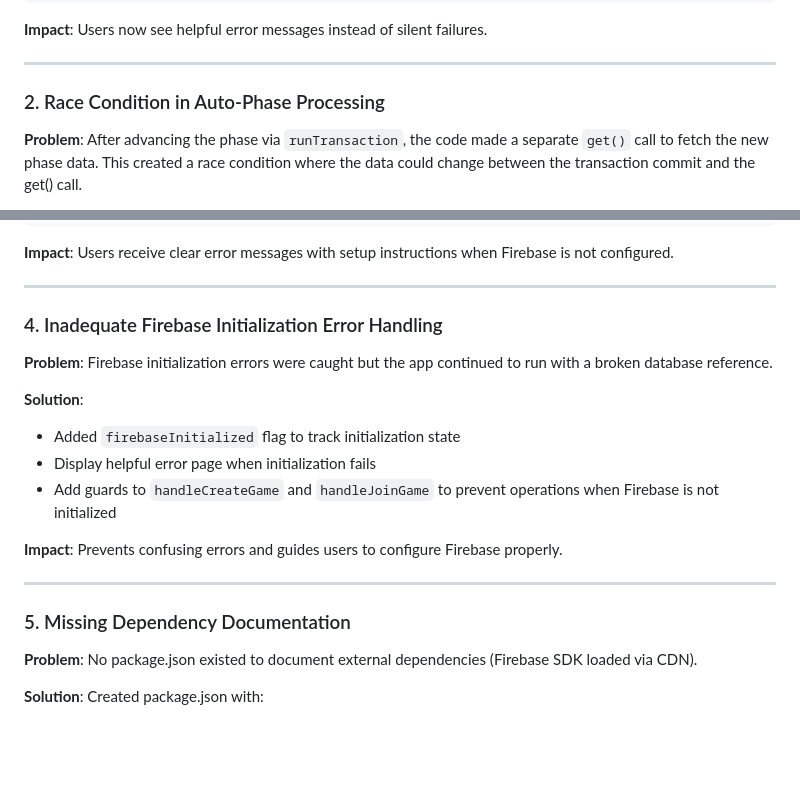
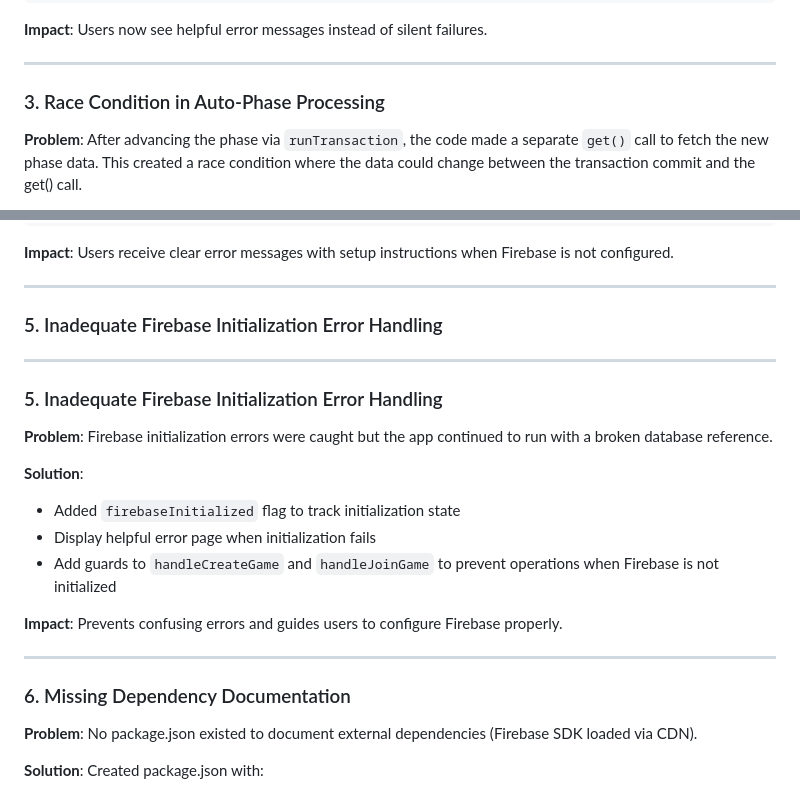
Before and after one commit to Dhyan-JPatel/civilization_online, a Markdown page: BUGFIXES.md, 2 parts joined by grey strips. Drawn GitHub-style; blank space fills up the shorter version.

```diff
--- a/BUGFIXES.md
+++ b/BUGFIXES.md
@@ -24,7 +81,7 @@ btnAdvancePhase.addEventListener('click', async () => {
 
 ---
 
-### 2. Race Condition in Auto-Phase Processing
+### 3. Race Condition in Auto-Phase Processing
 **Problem**: After advancing the phase via `runTransaction`, the code made a separate `get()` call to fetch the new phase data. This created a race condition where the data could change between the transaction commit and the get() call.
 
 **Solution**: Use the committed transaction result directly instead of making a separate get() call:
@@ -69,7 +129,10 @@ function validateFirebaseConfig(config) {
 
 ---
 
-### 4. Inadequate Firebase Initialization Error Handling
+### 5. Inadequate Firebase Initialization Error Handling
+---
+
+### 5. Inadequate Firebase Initialization Error Handling
 **Problem**: Firebase initialization errors were caught but the app continued to run with a broken database reference.
 
 **Solution**:
@@ -81,7 +144,7 @@ function validateFirebaseConfig(config) {
 
 ---
 
-### 5. Missing Dependency Documentation
+### 6. Missing Dependency Documentation
 **Problem**: No package.json existed to document external dependencies (Firebase SDK loaded via CDN).
 
 **Solution**: Created package.json with:
```
Also changed, not shown: other parts of BUGFIXES.md (+80 -10 lines).
